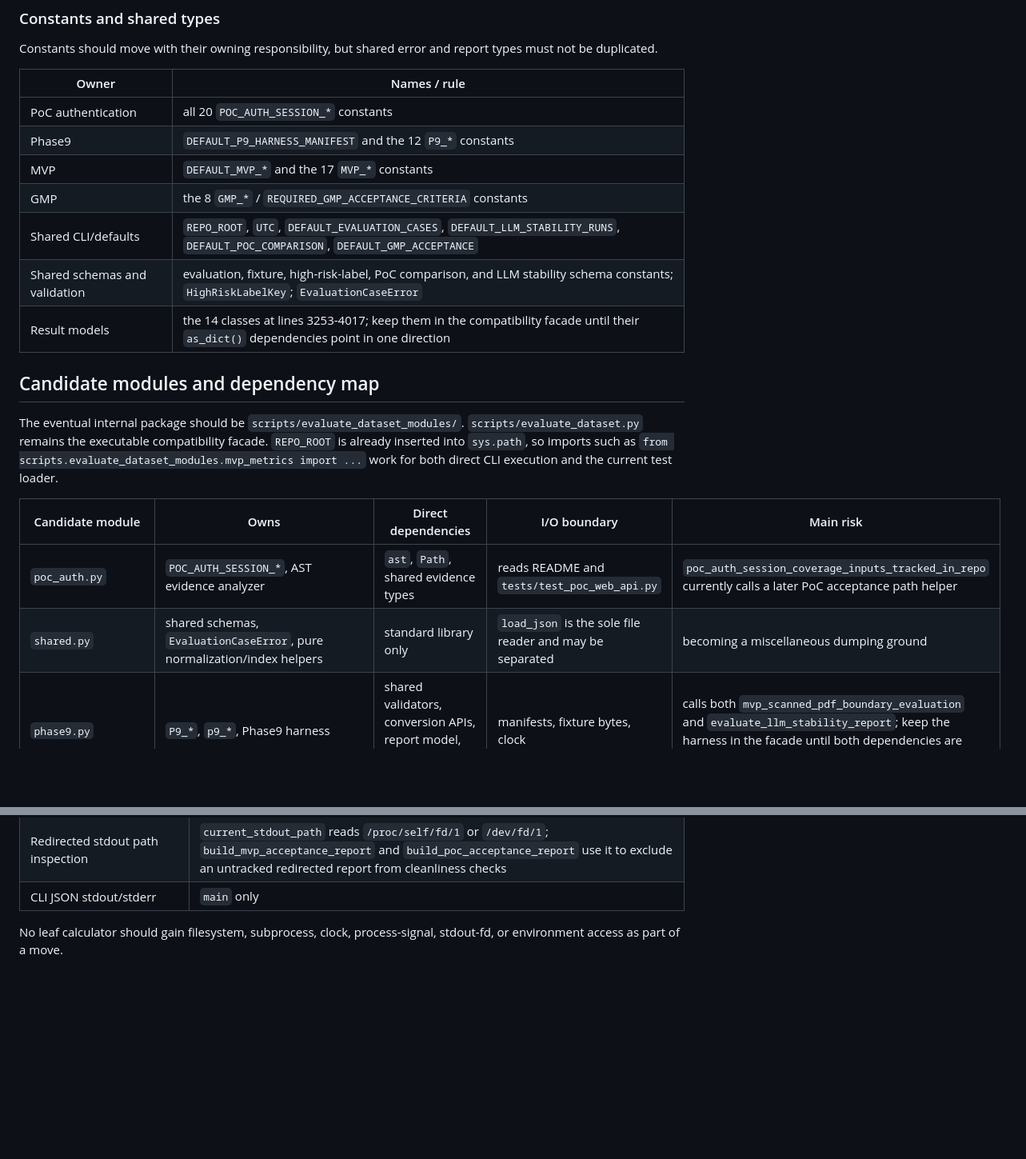
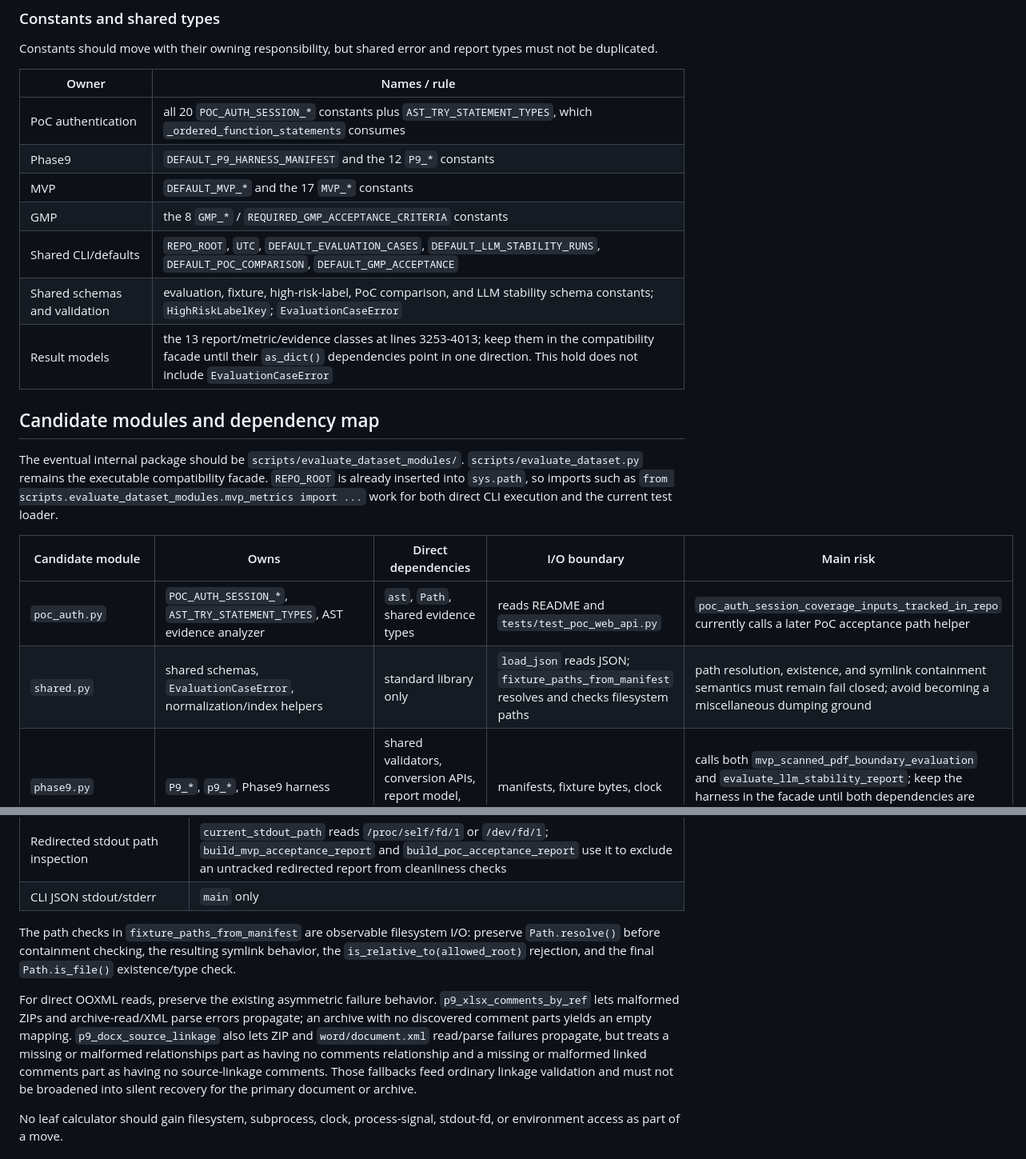
Before and after one commit to TommyKammy/VeriDoc, a Markdown page: docs/evaluate-dataset-module-split-characterization.md, 2 parts joined by grey strips. Shown at 80% size. Rendered like a GitHub page; blank space fills up the shorter version.

Commit message:
docs: clarify module split ownership boundaries

```diff
--- a/docs/evaluate-dataset-module-split-characterization.md
+++ b/docs/evaluate-dataset-module-split-characterization.md
@@ -54,13 +54,13 @@ report types must not be duplicated.
 
 | Owner | Names / rule |
 | --- | --- |
-| PoC authentication | all 20 `POC_AUTH_SESSION_*` constants |
+| PoC authentication | all 20 `POC_AUTH_SESSION_*` constants plus `AST_TRY_STATEMENT_TYPES`, which `_ordered_function_statements` consumes |
 | Phase9 | `DEFAULT_P9_HARNESS_MANIFEST` and the 12 `P9_*` constants |
 | MVP | `DEFAULT_MVP_*` and the 17 `MVP_*` constants |
 | GMP | the 8 `GMP_*` / `REQUIRED_GMP_ACCEPTANCE_CRITERIA` constants |
 | Shared CLI/defaults | `REPO_ROOT`, `UTC`, `DEFAULT_EVALUATION_CASES`, `DEFAULT_LLM_STABILITY_RUNS`, `DEFAULT_POC_COMPARISON`, `DEFAULT_GMP_ACCEPTANCE` |
 | Shared schemas and validation | evaluation, fixture, high-risk-label, PoC comparison, and LLM stability schema constants; `HighRiskLabelKey`; `EvaluationCaseError` |
-| Result models | the 14 classes at lines 3253-4017; keep them in the compatibility facade until their `as_dict()` dependencies point in one direction |
+| Result models | the 13 report/metric/evidence classes at lines 3253-4013; keep them in the compatibility facade until their `as_dict()` dependencies point in one direction. This hold does not include `EvaluationCaseError` |
 
 ## Candidate modules and dependency map
 
@@ -73,8 +73,8 @@ direct CLI execution and the current test loader.
 
 | Candidate module | Owns | Direct dependencies | I/O boundary | Main risk |
 | --- | --- | --- | --- | --- |
-| `poc_auth.py` | `POC_AUTH_SESSION_*`, AST evidence analyzer | `ast`, `Path`, shared evidence types | reads README and `tests/test_poc_web_api.py` | `poc_auth_session_coverage_inputs_tracked_in_repo` currently calls a later PoC acceptance path helper |
-| `shared.py` | shared schemas, `EvaluationCaseError`, pure normalization/index helpers | standard library only | `load_json` is the sole file reader and may be separated | becoming a miscellaneous dumping ground |
+| `poc_auth.py` | `POC_AUTH_SESSION_*`, `AST_TRY_STATEMENT_TYPES`, AST evidence analyzer | `ast`, `Path`, shared evidence types | reads README and `tests/test_poc_web_api.py` | `poc_auth_session_coverage_inputs_tracked_in_repo` currently calls a later PoC acceptance path helper |
+| `shared.py` | shared schemas, `EvaluationCaseError`, normalization/index helpers | standard library only | `load_json` reads JSON; `fixture_paths_from_manifest` resolves and checks filesystem paths | path resolution, existence, and symlink containment semantics must remain fail closed; avoid becoming a miscellaneous dumping ground |
 | `phase9.py` | `P9_*`, `p9_*`, Phase9 harness | shared validators, conversion APIs, report model, Phase0/8 report builder | manifests, fixture bytes, clock | calls both `mvp_scanned_pdf_boundary_evaluation` and `evaluate_llm_stability_report`; keep the harness in the facade until both dependencies are available |
 | `mvp_metrics.py` | pure MVP status/ratio/snapshot/rollup calculations plus `mvp_high_risk_target_key` and `mvp_review_item_is_high_risk` | shared types/constants; selected Phase9 observations today | none for the first wave | importing Phase9 from MVP would preserve the current cycle |
 | `mvp_harness.py` | conversion, timeout, review/audit, fixture approval | Phase9 artifact helpers, MVP metrics, converter APIs, repository snapshot helpers | fixture bytes, temp files, clock, process signals/timers, git, stdout fd | broad side effects and exception semantics |
@@ -141,6 +145,21 @@ responsibility moves:
 | Git subprocess/worktree | `current_git_commit`, `git_path_is_tracked`, `current_git_worktree_clean`, `poc_acceptance_tracked_repo_path` |
 | Redirected stdout path inspection | `current_stdout_path` reads `/proc/self/fd/1` or `/dev/fd/1`; `build_mvp_acceptance_report` and `build_poc_acceptance_report` use it to exclude an untracked redirected report from cleanliness checks |
 | CLI JSON stdout/stderr | `main` only |
+
+The path checks in `fixture_paths_from_manifest` are observable filesystem I/O:
+preserve `Path.resolve()` before containment checking, the resulting symlink
+behavior, the `is_relative_to(allowed_root)` rejection, and the final
+`Path.is_file()` existence/type check.
+
+For direct OOXML reads, preserve the existing asymmetric failure behavior.
+`p9_xlsx_comments_by_ref` lets malformed ZIPs and archive-read/XML parse errors
+propagate; an archive with no discovered comment parts yields an empty mapping.
+`p9_docx_source_linkage` also lets ZIP and
+`word/document.xml` read/parse failures propagate, but treats a missing or
+malformed relationships part as having no comments relationship and a missing
+or malformed linked comments part as having no source-linkage comments. Those
+fallbacks feed ordinary linkage validation and must not be broadened into
+silent recovery for the primary document or archive.
 
 No leaf calculator should gain filesystem, subprocess, clock, process-signal,
 stdout-fd, or environment access as part of a move.
```
Also changed, not shown: other parts of docs/evaluate-dataset-module-split-characterization.md (+8 -4 lines).
